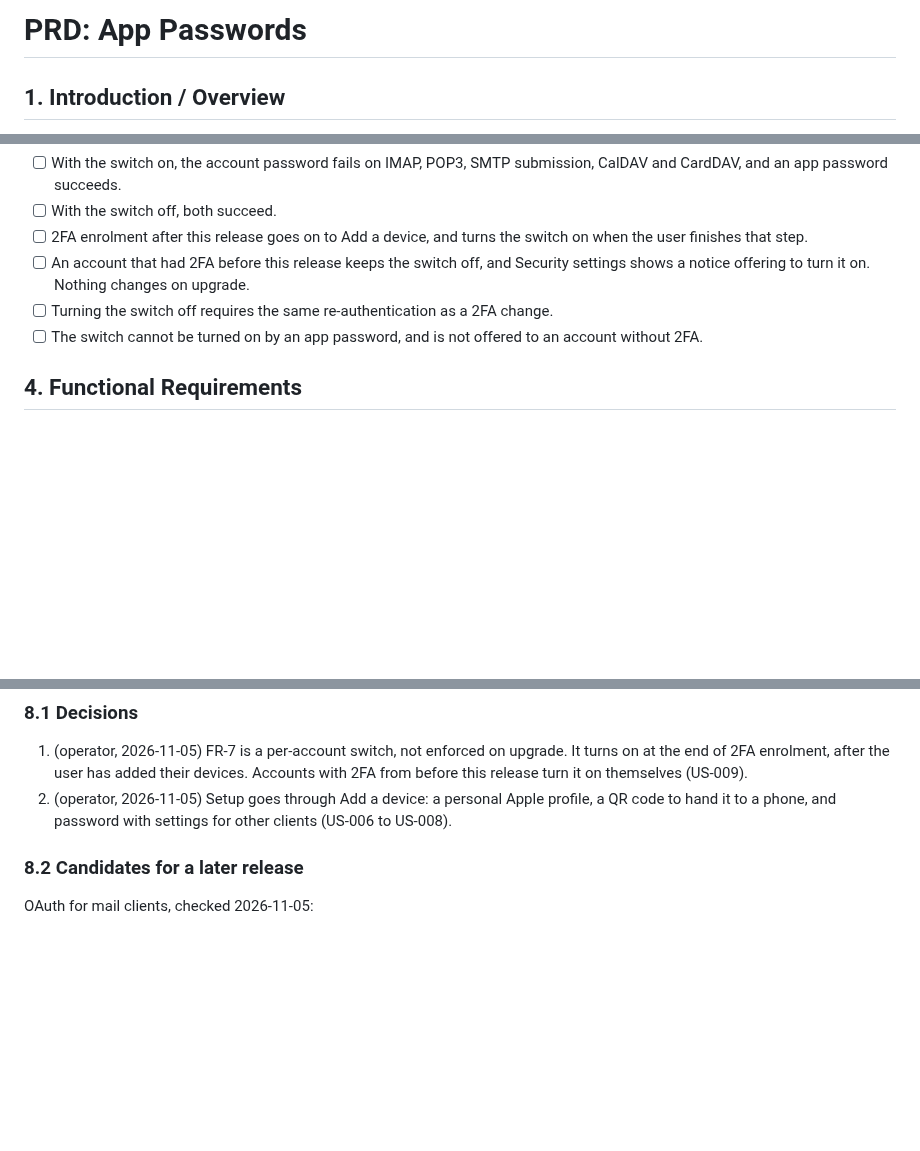
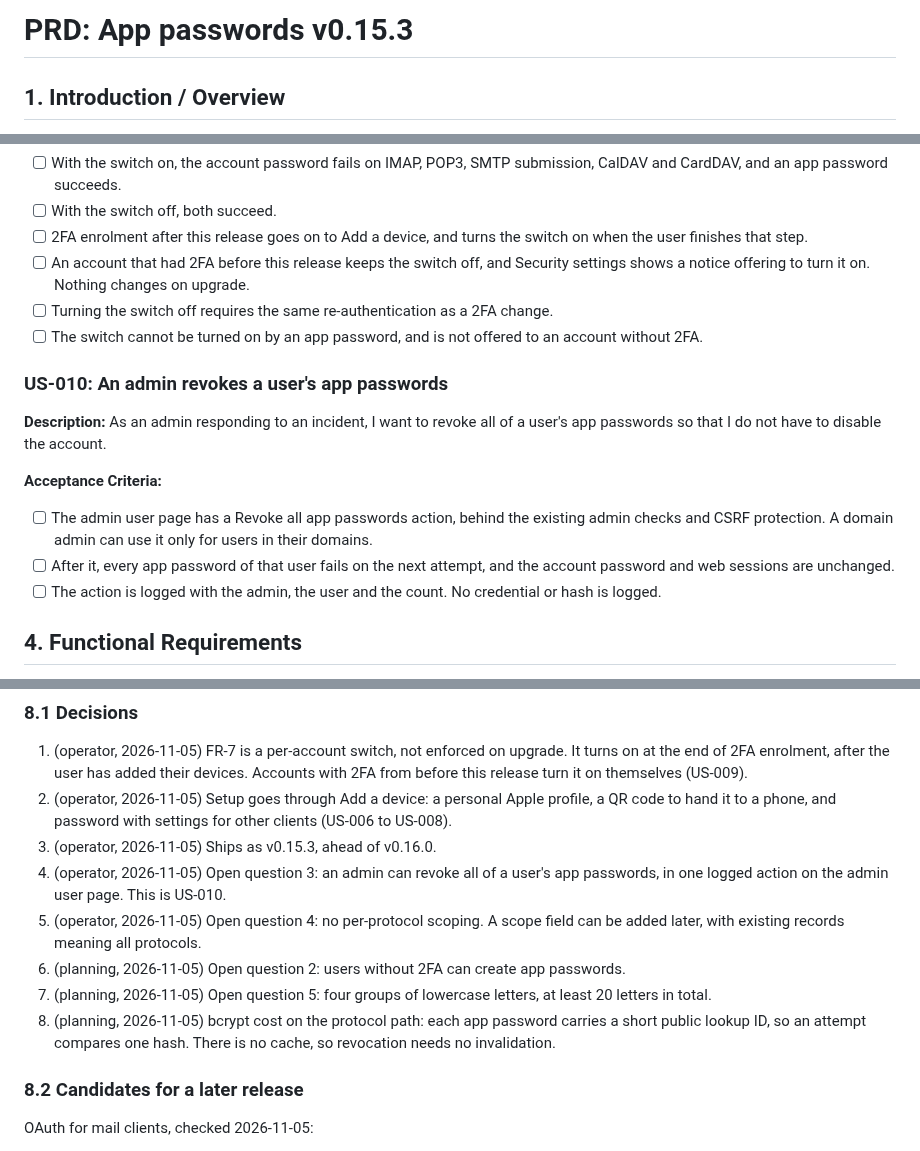
Before and after one commit to bongo-project/bongo, a Markdown page: prds/backlog/prd-app-passwords-v0.15.3.md, 3 parts joined by grey strips. Drawn GitHub-style; blank space fills up the shorter version.

```diff
--- a/prds/research/prd-app-passwords.md
+++ b/prds/backlog/prd-app-passwords-v0.15.3.md
@@ -1,4 +1,4 @@
-# PRD: App Passwords
+# PRD: App passwords v0.15.3
 
 ## 1. Introduction / Overview
 
@@ -161,6 +161,19 @@ will not break.
 - [ ] The switch cannot be turned on by an app password, and is not offered to an
       account without 2FA.
 
+### US-010: An admin revokes a user's app passwords
+**Description:** As an admin responding to an incident, I want to revoke all of a
+user's app passwords so that I do not have to disable the account.
+
+**Acceptance Criteria:**
+- [ ] The admin user page has a Revoke all app passwords action, behind the
+      existing admin checks and CSRF protection. A domain admin can use it only
+      for users in their domains.
+- [ ] After it, every app password of that user fails on the next attempt, and
+      the account password and web sessions are unchanged.
+- [ ] The action is logged with the admin, the user and the count. No credential
+      or hash is logged.
+
 ## 4. Functional Requirements
 
 **FR-1** App passwords are generated from `crypto/rand`, at least 20 characters
@@ -305,6 +318,18 @@ sessions are not cookie-based.
 2. (operator, 2026-11-05) Setup goes through Add a device: a personal Apple
    profile, a QR code to hand it to a phone, and password with settings for other
    clients (US-006 to US-008).
+3. (operator, 2026-11-05) Ships as v0.15.3, ahead of v0.16.0.
+4. (operator, 2026-11-05) Open question 3: an admin can revoke all of a user's
+   app passwords, in one logged action on the admin user page. This is US-010.
+5. (operator, 2026-11-05) Open question 4: no per-protocol scoping. A scope field
+   can be added later, with existing records meaning all protocols.
+6. (planning, 2026-11-05) Open question 2: users without 2FA can create app
+   passwords.
+7. (planning, 2026-11-05) Open question 5: four groups of lowercase letters,
+   at least 20 letters in total.
+8. (planning, 2026-11-05) bcrypt cost on the protocol path: each app password
+   carries a short public lookup ID, so an attempt compares one hash. There is no
+   cache, so revocation needs no invalidation.
 
 ### 8.2 Candidates for a later release
 
```
Also changed, not shown: prds/TASKS.md (+15 -0 lines).
